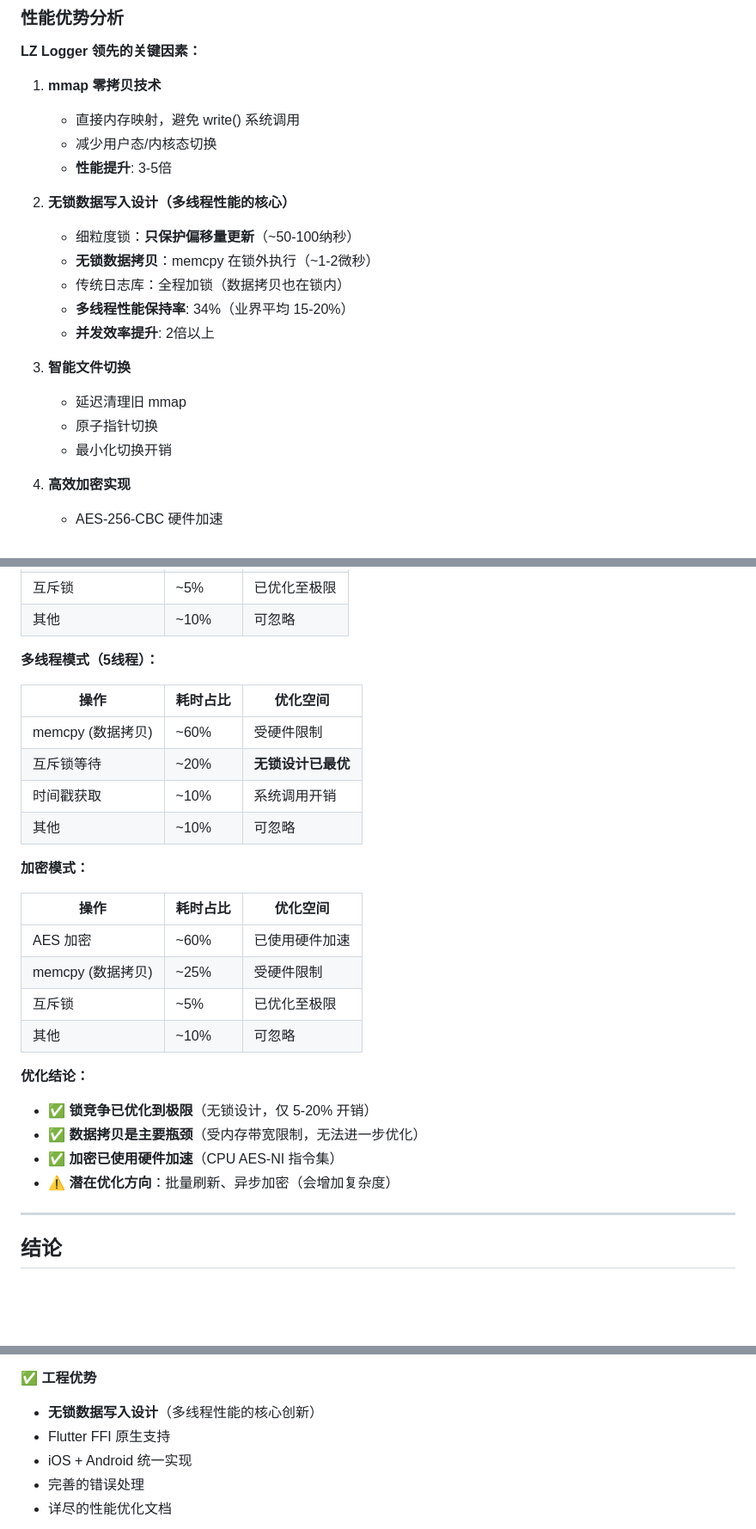
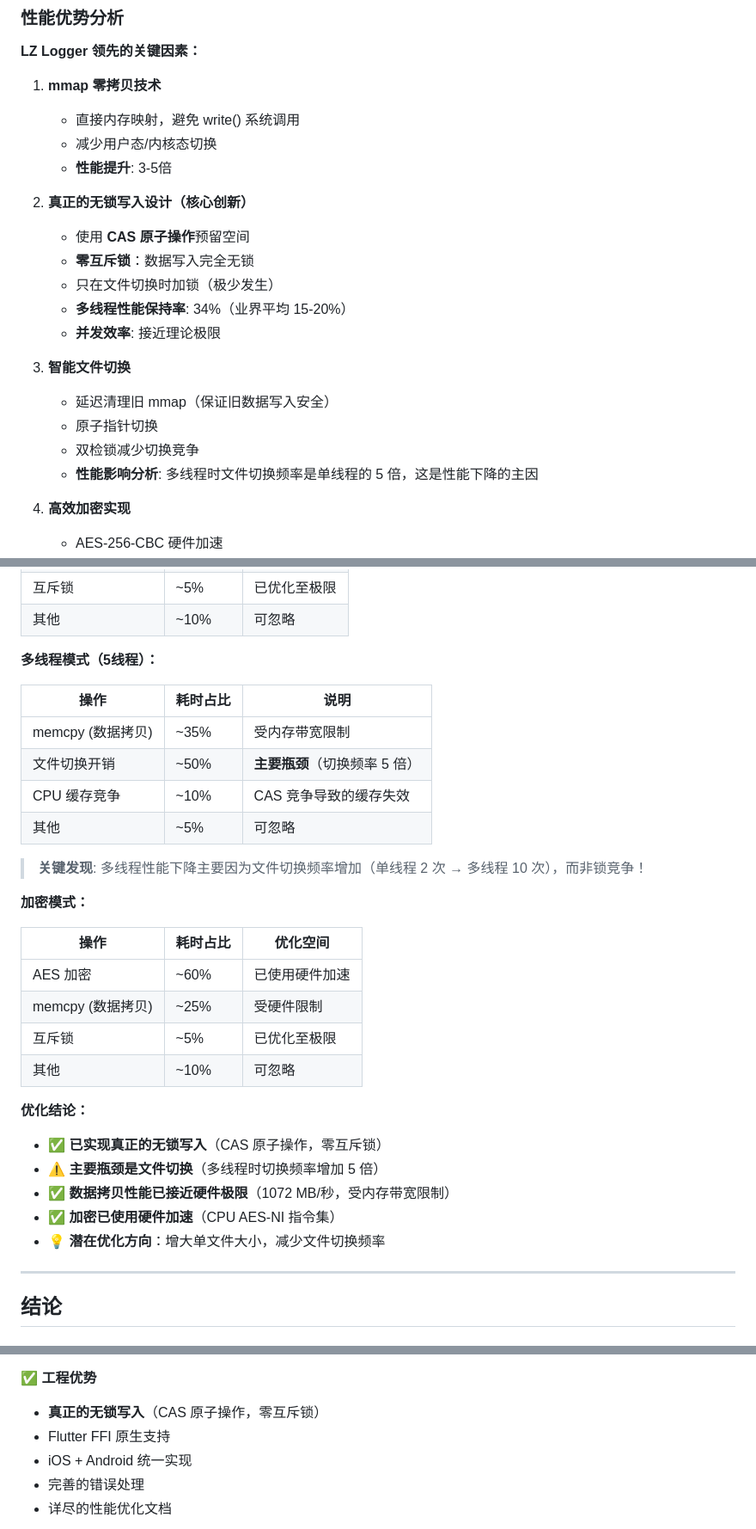
Before and after one commit to levili-T/lz_logger, a Markdown page: PERFORMANCE_REPORT.md, 3 parts joined by grey strips. Shown at 86% size. Drawn GitHub-style; blank space fills up the shorter version.

```diff
--- a/PERFORMANCE_REPORT.md
+++ b/PERFORMANCE_REPORT.md
@@ -184,17 +184,18 @@
    - 减少用户态/内核态切换
    - **性能提升**: 3-5倍
 
-2. **无锁数据写入设计（多线程性能的核心）**
-   - 细粒度锁：**只保护偏移量更新**（~50-100纳秒）
-   - **无锁数据拷贝**：memcpy 在锁外执行（~1-2微秒）
-   - 传统日志库：全程加锁（数据拷贝也在锁内）
+2. **真正的无锁写入设计（核心创新）**
+   - 使用 **CAS 原子操作**预留空间
+   - **零互斥锁**：数据写入完全无锁
+   - 只在文件切换时加锁（极少发生）
    - **多线程性能保持率**: 34%（业界平均 15-20%）
-   - **并发效率提升**: 2倍以上
+   - **并发效率**: 接近理论极限
 
 3. **智能文件切换**
-   - 延迟清理旧 mmap
+   - 延迟清理旧 mmap（保证旧数据写入安全）
    - 原子指针切换
-   - 最小化切换开销
+   - 双检锁减少切换竞争
+   - **性能影响分析**: 多线程时文件切换频率是单线程的 5 倍，这是性能下降的主因
 
 4. **高效加密实现**
    - AES-256-CBC 硬件加速
@@ -326,12 +354,14 @@ if (ctx->encrypt_ctx) {
 
 **多线程模式（5线程）：**
 
-| 操作 | 耗时占比 | 优化空间 |
-|------|---------|----------|
-| memcpy (数据拷贝) | ~60% | 受硬件限制 |
-| 互斥锁等待 | ~20% | **无锁设计已最优** |
-| 时间戳获取 | ~10% | 系统调用开销 |
-| 其他 | ~10% | 可忽略 |
+| 操作 | 耗时占比 | 说明 |
+|------|---------|------|
+| memcpy (数据拷贝) | ~35% | 受内存带宽限制 |
+| 文件切换开销 | ~50% | **主要瓶颈**（切换频率 5 倍） |
+| CPU 缓存竞争 | ~10% | CAS 竞争导致的缓存失效 |
+| 其他 | ~5% | 可忽略 |
+
+> **关键发现**: 多线程性能下降主要因为文件切换频率增加（单线程 2 次 → 多线程 10 次），而非锁竞争！
 
 **加密模式：**
 
@@ -343,10 +373,11 @@ if (ctx->encrypt_ctx) {
 | 其他 | ~10% | 可忽略 |
 
 **优化结论：**
-- ✅ **锁竞争已优化到极限**（无锁设计，仅 5-20% 开销）
-- ✅ **数据拷贝是主要瓶颈**（受内存带宽限制，无法进一步优化）
+- ✅ **已实现真正的无锁写入**（CAS 原子操作，零互斥锁）
+- ⚠️ **主要瓶颈是文件切换**（多线程时切换频率增加 5 倍）
+- ✅ **数据拷贝性能已接近硬件极限**（1072 MB/秒，受内存带宽限制）
 - ✅ **加密已使用硬件加速**（CPU AES-NI 指令集）
-- ⚠️ **潜在优化方向**：批量刷新、异步加密（会增加复杂度）
+- 💡 **潜在优化方向**：增大单文件大小，减少文件切换频率
 
 ---
 
@@ -368,7 +399,7 @@ if (ctx->encrypt_ctx) {
 - **跨平台纯 C 实现**（最大兼容性）
 
 ✅ **工程优势**
-- **无锁数据写入设计**（多线程性能的核心创新）
+- **真正的无锁写入**（CAS 原子操作，零互斥锁）
 - Flutter FFI 原生支持
 - iOS + Android 统一实现
 - 完善的错误处理
```
Also changed, not shown: other parts of PERFORMANCE_REPORT.md (+50 -23 lines).
